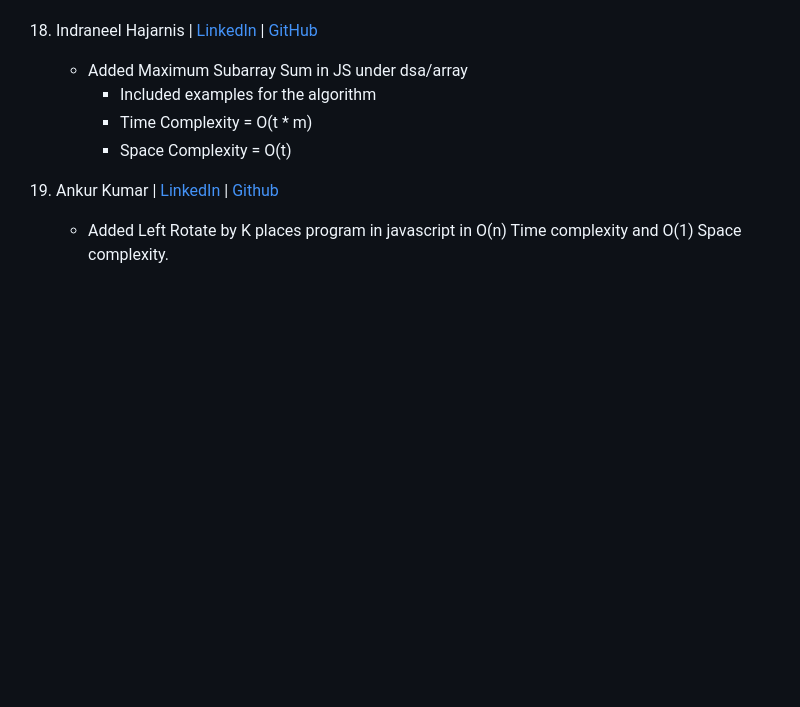
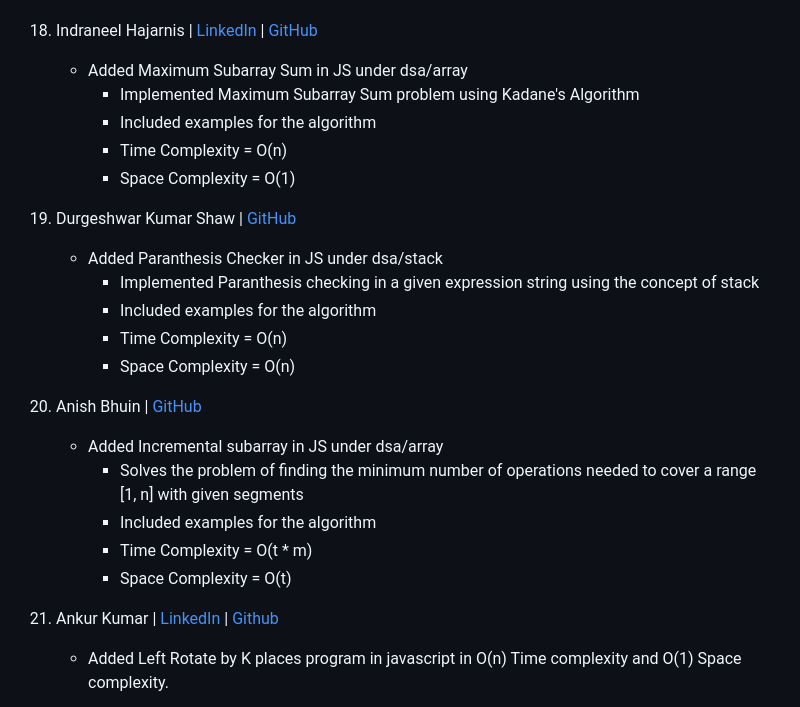
Before and after one commit to yonasherpa04/Hacktoberfest-Html_CSS_JS, a Markdown page: Contributor.md, the part around the change. Drawn GitHub-style; blank space fills up the shorter version.

Commit message:
Update Contributor.md with new algorithm entries
Added descriptions and complexities for new algorithms.

```diff
--- a/Contributor.md
+++ b/Contributor.md
@@ -90,6 +90,21 @@
 
 18. Indraneel Hajarnis | [LinkedIn](https://www.linkedin.com/in/indraneel-hajarnis-082438330) | [GitHub](https://github.com/Indraneel-Hajarnis)
     - Added Maximum Subarray Sum in JS under dsa/array
+        - Implemented Maximum Subarray Sum problem using Kadane's Algorithm
+        - Included examples for the algorithm
+        - Time Complexity = O(n)
+        - Space Complexity = O(1)
+
+19. Durgeshwar Kumar Shaw | [GitHub](https://github.com/Durgeshwar-AI)
+    - Added Paranthesis Checker in JS under dsa/stack
+        - Implemented Paranthesis checking in a given expression string using the concept of stack
+        - Included examples for the algorithm
+        - Time Complexity = O(n)
+        - Space Complexity = O(n)
+
+20. Anish Bhuin | [GitHub](https://github.com/Anibhu)
+    - Added Incremental subarray in JS under dsa/array
+        - Solves the problem of finding the minimum number of operations needed to cover a range [1, n] with given segments
         - Included examples for the algorithm
         - Time Complexity = O(t * m)
         - Space Complexity = O(t)
```
